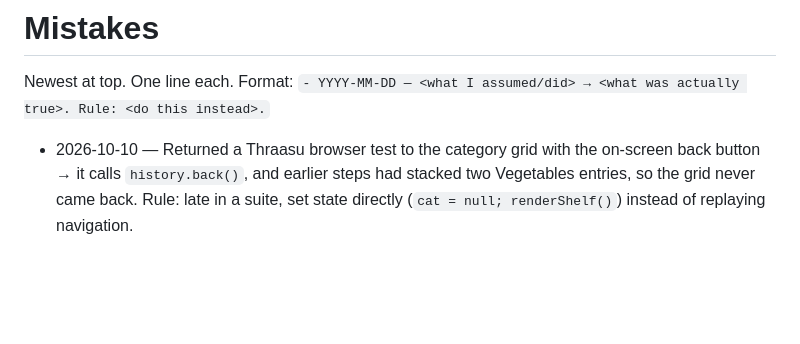
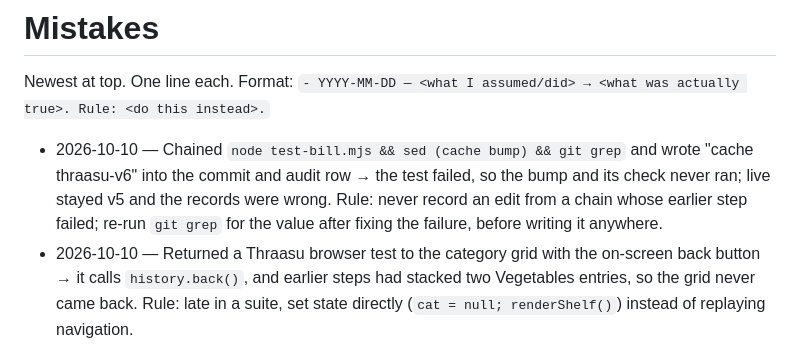
Before and after one commit to karthik2497-byte/bangalore-apps, a Markdown page: MISTAKES.md, the part around the change. GitHub-like rendering; blank space fills up the shorter version.

```diff
--- a/MISTAKES.md
+++ b/MISTAKES.md
@@ -3,6 +3,7 @@
 Newest at top. One line each. Format:
 `- YYYY-MM-DD — <what I assumed/did> → <what was actually true>. Rule: <do this instead>.`
 
+- 2026-10-10 — Chained `node test-bill.mjs && sed (cache bump) && git grep` and wrote "cache thraasu-v6" into the commit and audit row → the test failed, so the bump and its check never ran; live stayed v5 and the records were wrong. Rule: never record an edit from a chain whose earlier step failed; re-run `git grep` for the value after fixing the failure, before writing it anywhere.
 - 2026-10-10 — Returned a Thraasu browser test to the category grid with the on-screen back button → it calls `history.back()`, and earlier steps had stacked two Vegetables entries, so the grid never came back. Rule: late in a suite, set state directly (`cat = null; renderShelf()`) instead of replaying navigation.
 - 2026-10-10 — Karthik said Print did nothing "on iPhone"; I assumed a Home Screen app without asking, and rerouted Print to an image share whenever `navigator.standalone` was true or `beforeprint` didn't fire within 1.5 s → the failing browser was Firefox Focus, and the reroute took away Safari's working print sheet. Rule: ask which browser before fixing a device-specific failure, and add a fallback beside a working native path (a separate button), never a heuristic in front of it.
 - 2026-10-10 — Told Karthik to run `node scripts/browser/serve.mjs . 8811` without running it myself → the server checked paths against the unresolved root `.`, so every request was 403; `browser-smoke.sh` passes `$PWD`, so no test ever saw it. Rule: run any command exactly as you hand it to the user before handing it over.
```
Also changed, not shown: EXECUTION_PLAN.md (+1 -1 lines).
